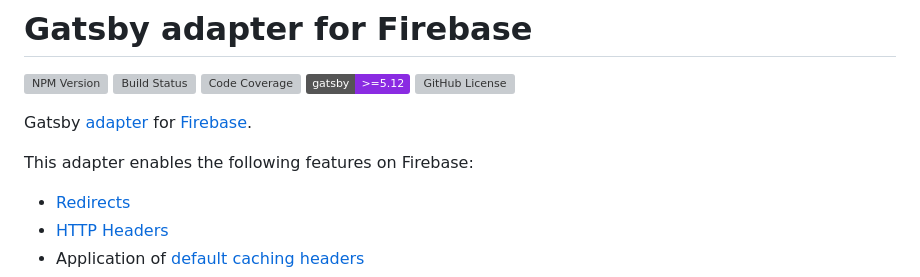
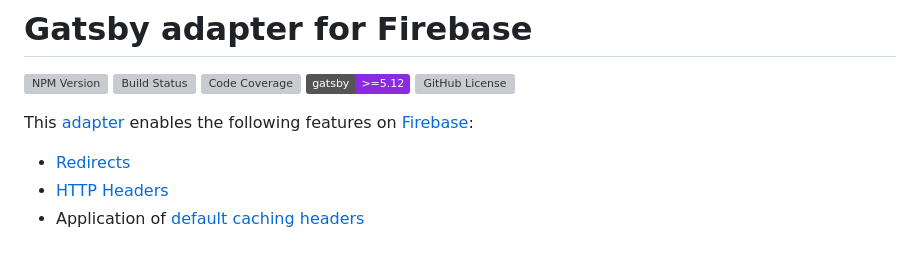
Before and after one commit to mohatt/gatsby-adapter-firebase, a Markdown page: README.md, the part around the change. Drawn GitHub-style; badges without logos; blank space fills up the shorter version; grey boxes are pictures that could not be loaded.

Commit message:
docs: update README

```diff
--- a/README.md
+++ b/README.md
@@ -2,9 +2,7 @@
 
 [![NPM Version][npm-img]][npm-url] [![Build Status][ci-img]][ci-url] [![Code Coverage][codecov-img]][codecov-url] [![Gatsby Version][gatsby-img]][gatsby-url] [![GitHub License][license-img]][license-url]
 
-Gatsby [adapter](https://www.gatsbyjs.com/docs/how-to/previews-deploys-hosting/adapters/) for [Firebase](https://firebase.google.com/).
-
-This adapter enables the following features on Firebase:
+This [adapter](https://www.gatsbyjs.com/docs/how-to/previews-deploys-hosting/adapters/) enables the following features on [Firebase](https://firebase.google.com/):
 
 - [Redirects](https://www.gatsbyjs.com/docs/reference/config-files/actions/#createRedirect)
 - [HTTP Headers](https://www.gatsbyjs.com/docs/how-to/previews-deploys-hosting/headers/)
```
